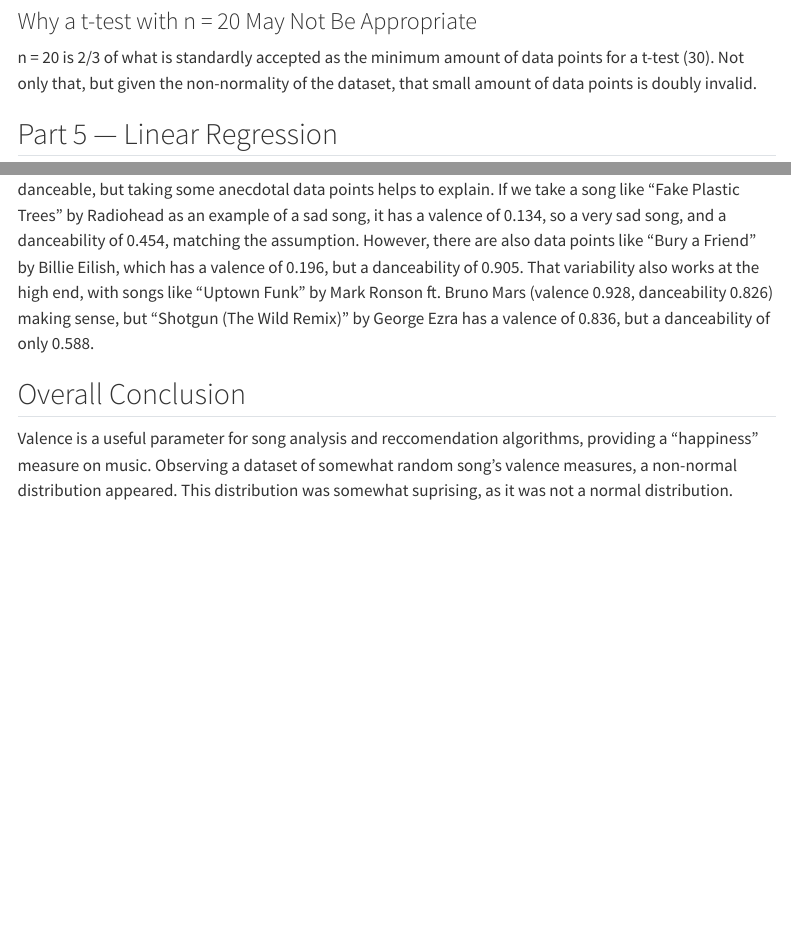
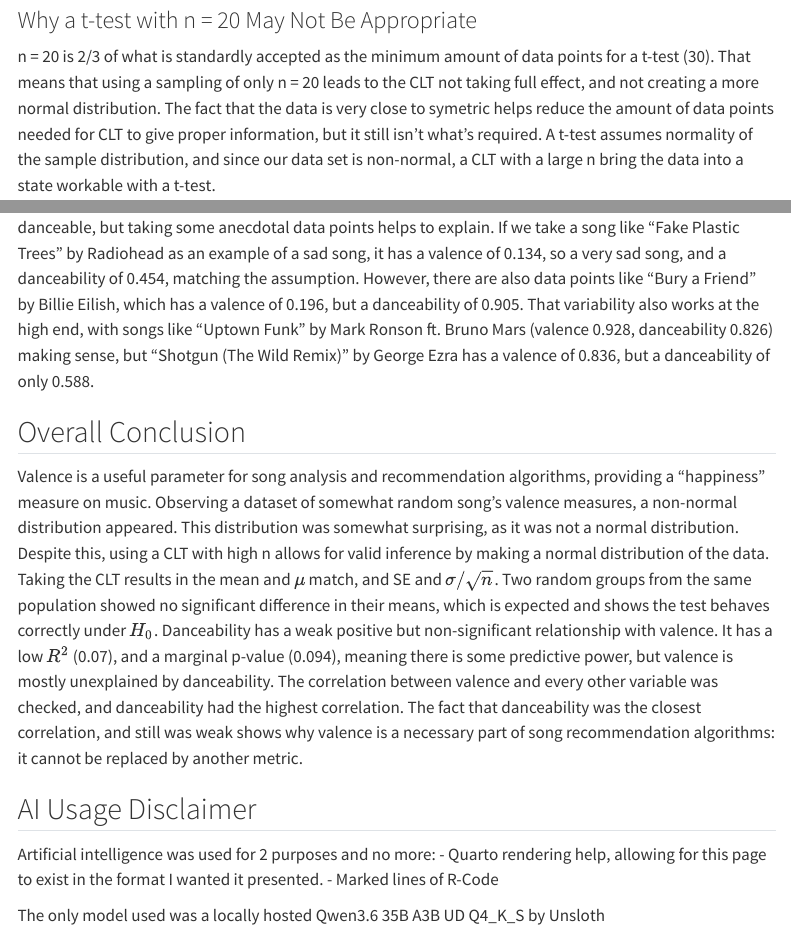
Before and after one commit to CBH47/Stats-Project, a Quarto document (spotify_valence.qmd): the page in a window 1100 px wide, from 4070 px down before the commit and from 4090 px down after it, so that both start at the same text, and a second part further down, joined at a grey line. Rendered offline with R 4.5, knitr and Pandoc in place of Quarto, with nearby package versions; menus at the side of the page are left out.

Commit message:
First draft of final draft

```diff
--- a/spotify_valence.qmd
+++ b/spotify_valence.qmd
@@ -196,7 +196,7 @@ wilcox.test(g1, g2)   # Wilcoxon rank-sum
 
 ### Why a t-test with n = 20 May Not Be Appropriate
 
-n = 20 is 2/3 of what is standardly accepted as the minimum amount of data points for a t-test (30). Not only that, but given the non-normality of the dataset, that small amount of data points is doubly invalid.
+n = 20 is 2/3 of what is standardly accepted as the minimum amount of data points for a t-test (30). That means that using a sampling of only n = 20 leads to the CLT not taking full effect, and not creating a more normal distribution. The fact that the data is very close to symetric helps reduce the amount of data points needed for CLT to give proper information, but it still isn't what's required. A t-test assumes normality of the sample distribution, and since our data set is non-normal, a CLT with a large n bring the data into a state workable with a t-test.
 
 ## Part 5 — Linear Regression
 
@@ -276,4 +276,12 @@ While the model holds, there is only a loose correlation between danceability an
 
 ## Overall Conclusion
 
-Valence is a useful parameter for song analysis and reccomendation algorithms, providing a "happiness" measure on music. Observing a dataset of somewhat random song's valence measures, a non-normal distribution appeared. This distribution was somewhat suprising, as it was not a normal distribution.
+Valence is a useful parameter for song analysis and recommendation algorithms, providing a "happiness" measure on music. Observing a dataset of somewhat random song's valence measures, a non-normal distribution appeared. This distribution was somewhat surprising, as it was not a normal distribution. Despite this, using a CLT with high n allows for valid inference by making a normal distribution of the data. Taking the CLT results in the mean and $\mu$ match, and SE and $\sigma/\sqrt{n}$. Two random groups from the same population showed no significant difference in their means, which is expected and shows the test behaves correctly under $H_0$. Danceability has a weak positive but non-significant relationship with valence. It has a low $R^2$ (0.07), and a marginal p-value (0.094), meaning there is some predictive power, but valence is mostly unexplained by danceability. The correlation between valence and every other variable was checked, and danceability had the highest correlation. The fact that danceability was the closest correlation, and still was weak shows why valence is a necessary part of song recommendation algorithms: it cannot be replaced by another metric.
+
+## AI Usage Disclaimer
+
+Artificial intelligence was used for 2 purposes and no more:
+- Quarto rendering help, allowing for this page to exist in the format I wanted it presented.
+- Marked lines of R-Code
+
+The only model used was a locally hosted Qwen3.6 35B A3B UD Q4_K_S by Unsloth
```
Also changed, not shown: spotify_valence.qmd (6 more changed lines).
